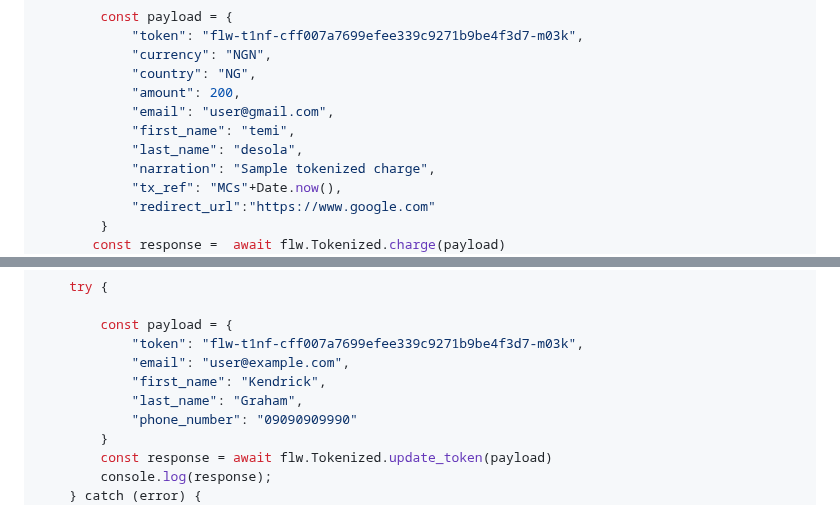
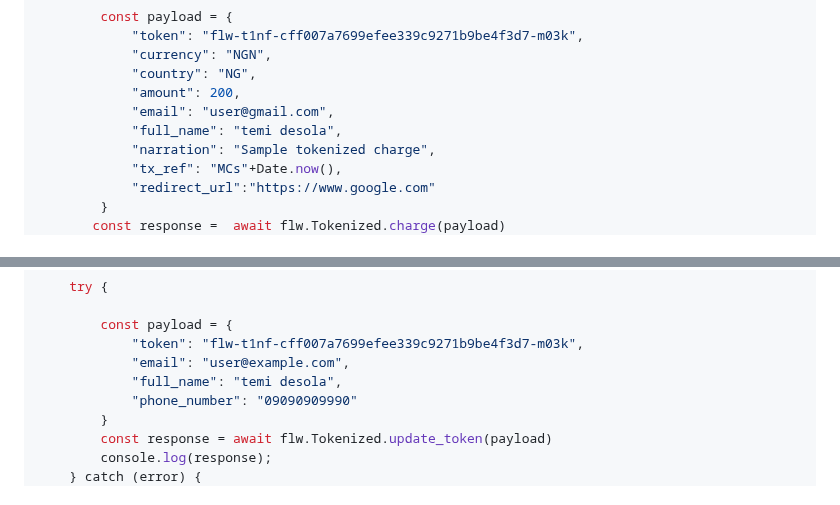
Before and after one commit to Flutterwave/Node-v3, a Markdown page: documentation/tokenization.md, 2 parts joined by grey strips. Rendered like a GitHub page.

```diff
--- a/documentation/tokenization.md
+++ b/documentation/tokenization.md
@@ -24,8 +24,7 @@ const charge_with_token =  async()=>{
             "country": "NG",
             "amount": 200,
             "email": "user@gmail.com",
-            "first_name": "temi",
-            "last_name": "desola",
+            "full_name": "temi desola",
             "narration": "Sample tokenized charge",
             "tx_ref": "MCs"+Date.now(),
             "redirect_url":"https://www.google.com"
@@ -57,8 +56,7 @@ const update_token = async () => {
         const payload = {
             "token": "flw-t1nf-cff007a7699efee339c9271b9be4f3d7-m03k",
             "email": "user@example.com",
-            "first_name": "Kendrick",
-            "last_name": "Graham",
+            "full_name": "temi desola",
             "phone_number": "09090909990"
         }
         const response = await flw.Tokenized.update_token(payload)
```
Also changed, not shown: documentation/collections.md (+2 -3 lines).
